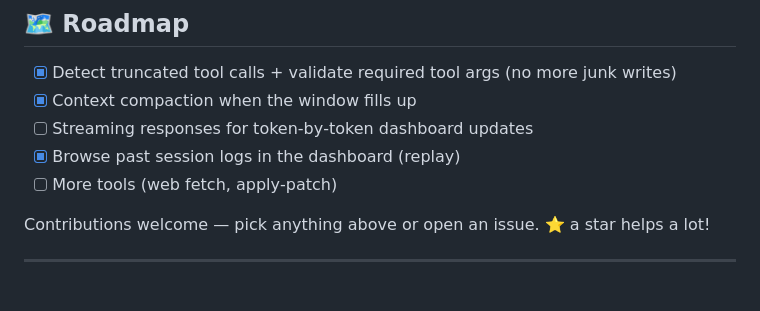
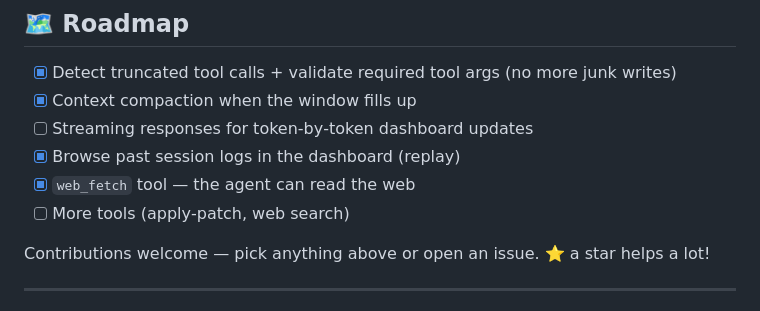
Before and after one commit to laniakeaoverflow/glassbox, a Markdown page: README.md, the part around the change. Drawn GitHub-style.

Commit message:
docs: check off web_fetch in README roadmap
Co-Authored-By: Claude Opus 4.8 (1M context) <noreply@anthropic.com>

```diff
--- a/README.md
+++ b/README.md
@@ -148,7 +148,8 @@ Run the tests (no key required): `npm test`.
 - [x] Context compaction when the window fills up
 - [ ] Streaming responses for token‑by‑token dashboard updates
 - [x] Browse past session logs in the dashboard (replay)
-- [ ] More tools (web fetch, apply‑patch)
+- [x] `web_fetch` tool — the agent can read the web
+- [ ] More tools (apply‑patch, web search)
 
 Contributions welcome — pick anything above or open an issue. ⭐ a star helps a lot!
 
```
